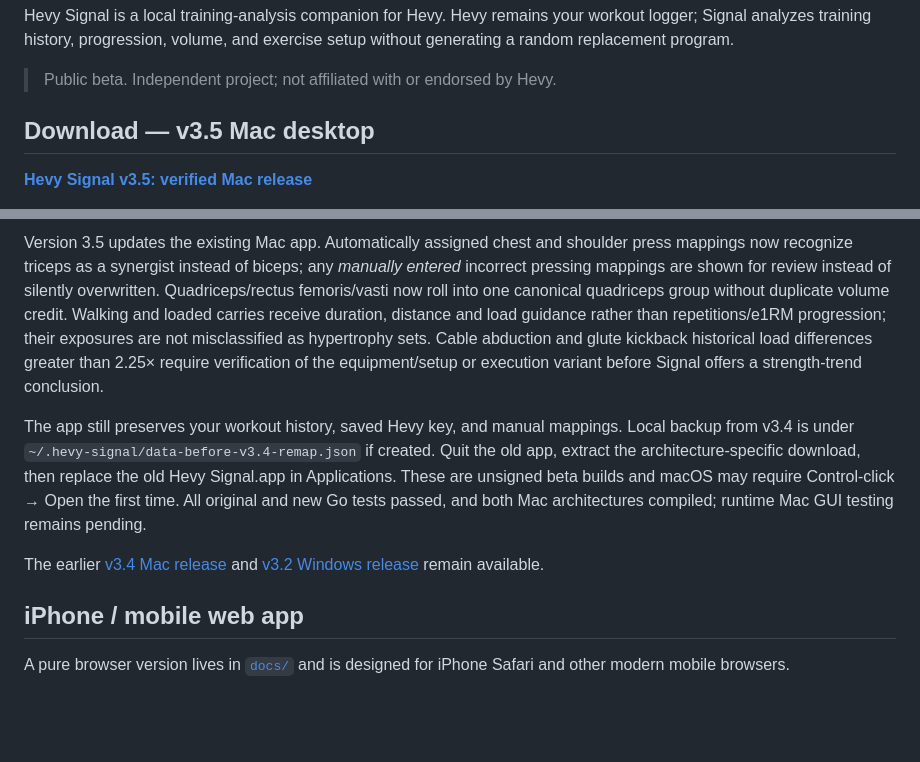
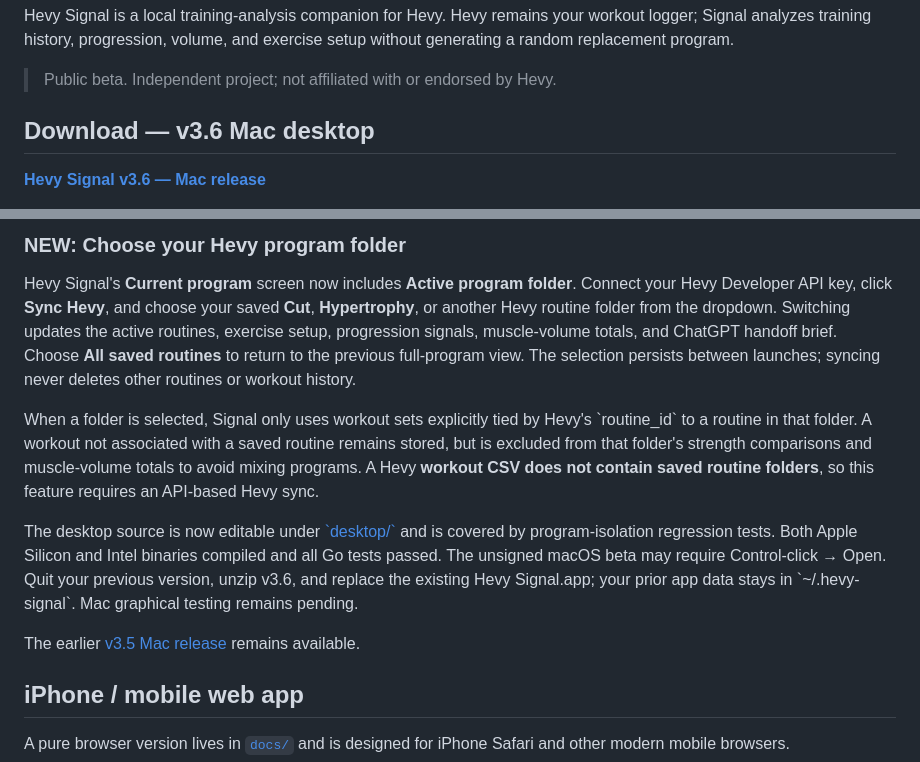
Before and after one commit to moriseren/hevy-signal, a Markdown page: README.md, 2 parts joined by grey strips. Rendered like a GitHub page; blank space fills up the shorter version.

Commit message:
Feature v3.6 Mac folder selector and verified download links

```diff
--- a/README.md
+++ b/README.md
@@ -4,7 +4,7 @@ Hevy Signal is a local training-analysis companion for Hevy. Hevy remains your w
 
 > Public beta. Independent project; not affiliated with or endorsed by Hevy.
 
-## Download — v3.5 Mac desktop
+## Download — v3.6 Mac desktop
 
-**[Hevy Signal v3.5: verified Mac release](https://github.com/moriseren/hevy-signal/releases/tag/v3.5)**
+**[Hevy Signal v3.6 — Mac release](https://github.com/moriseren/hevy-signal/releases/tag/v3.6)**
 
@@ -14,9 +14,13 @@ Hevy Signal is a local training-analysis companion for Hevy. Hevy remains your w
 
-Version 3.5 updates the existing Mac app. Automatically assigned chest and shoulder press mappings now recognize triceps as a synergist instead of biceps; any *manually entered* incorrect pressing mappings are shown for review instead of silently overwritten. Quadriceps/rectus femoris/vasti now roll into one canonical quadriceps group without duplicate volume credit. Walking and loaded carries receive duration, distance and load guidance rather than repetitions/e1RM progression; their exposures are not misclassified as hypertrophy sets. Cable abduction and glute kickback historical load differences greater than 2.25× require verification of the equipment/setup or execution variant before Signal offers a strength-trend conclusion.
+### NEW: Choose your Hevy program folder
 
-The app still preserves your workout history, saved Hevy key, and manual mappings. Local backup from v3.4 is under `~/.hevy-signal/data-before-v3.4-remap.json` if created. Quit the old app, extract the architecture-specific download, then replace the old Hevy Signal.app in Applications. These are unsigned beta builds and macOS may require Control-click → Open the first time. All original and new Go tests passed, and both Mac architectures compiled; runtime Mac GUI testing remains pending.
+Hevy Signal's **Current program** screen now includes **Active program folder**. Connect your Hevy Developer API key, click **Sync Hevy**, and choose your saved **Cut**, **Hypertrophy**, or another Hevy routine folder from the dropdown. Switching updates the active routines, exercise setup, progression signals, muscle-volume totals, and ChatGPT handoff brief. Choose **All saved routines** to return to the previous full-program view. The selection persists between launches; syncing never deletes other routines or workout history.
 
-The earlier [v3.4 Mac release](https://github.com/moriseren/hevy-signal/releases/tag/v3.4) and [v3.2 Windows release](https://github.com/moriseren/hevy-signal/releases/tag/v3.2) remain available.
+When a folder is selected, Signal only uses workout sets explicitly tied by Hevy's \`routine_id\` to a routine in that folder. A workout not associated with a saved routine remains stored, but is excluded from that folder's strength comparisons and muscle-volume totals to avoid mixing programs. A Hevy **workout CSV does not contain saved routine folders**, so this feature requires an API-based Hevy sync.
+
+The desktop source is now editable under [\`desktop/\`](https://github.com/moriseren/hevy-signal/tree/main/desktop) and is covered by program-isolation regression tests. Both Apple Silicon and Intel binaries compiled and all Go tests passed. The unsigned macOS beta may require Control-click → Open. Quit your previous version, unzip v3.6, and replace the existing Hevy Signal.app; your prior app data stays in \`~/.hevy-signal\`. Mac graphical testing remains pending.
+
+The earlier [v3.5 Mac release](https://github.com/moriseren/hevy-signal/releases/tag/v3.5) remains available.
 
 ## iPhone / mobile web app
 
```
Also changed, not shown: other parts of README.md (+3 -3 lines).
